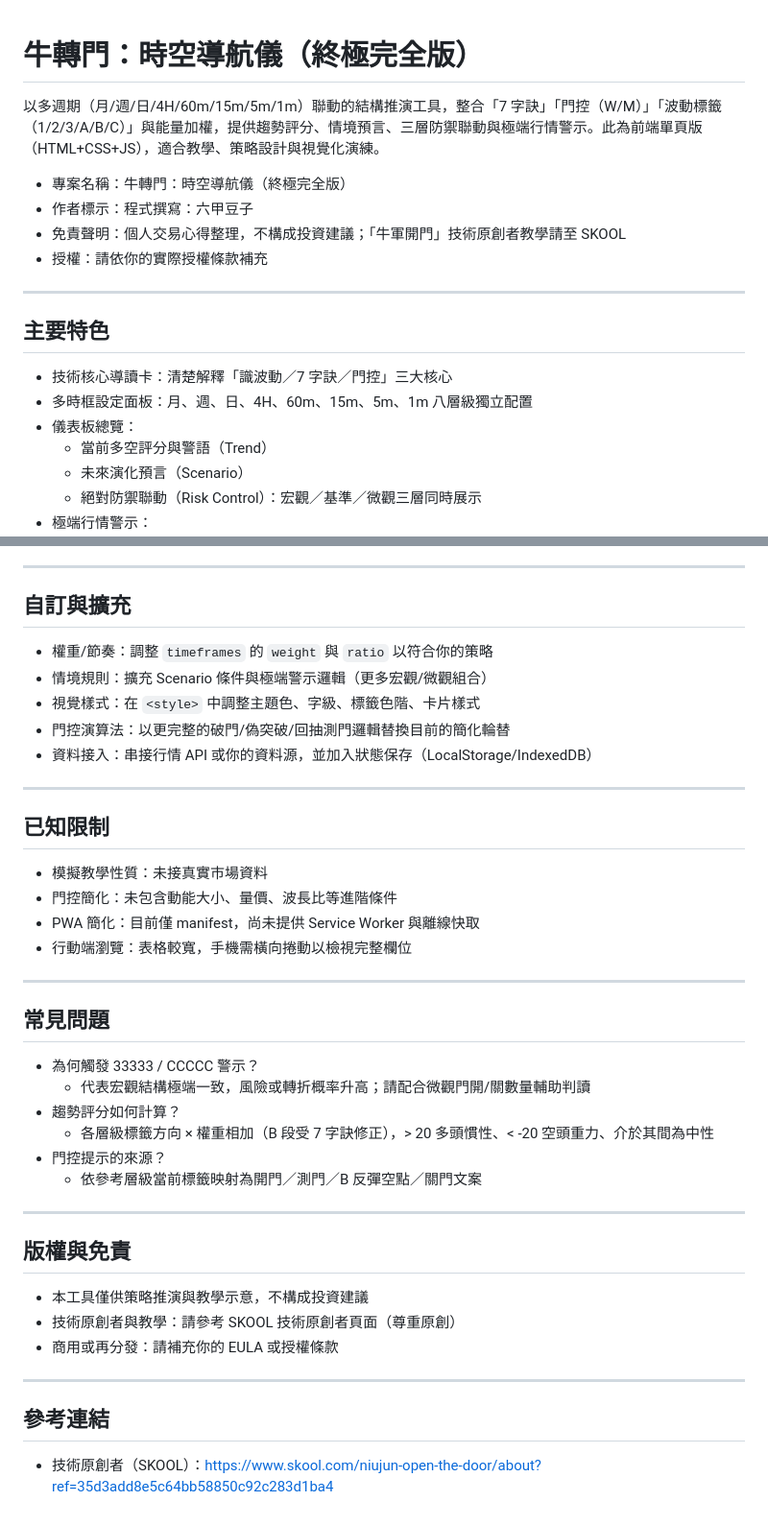
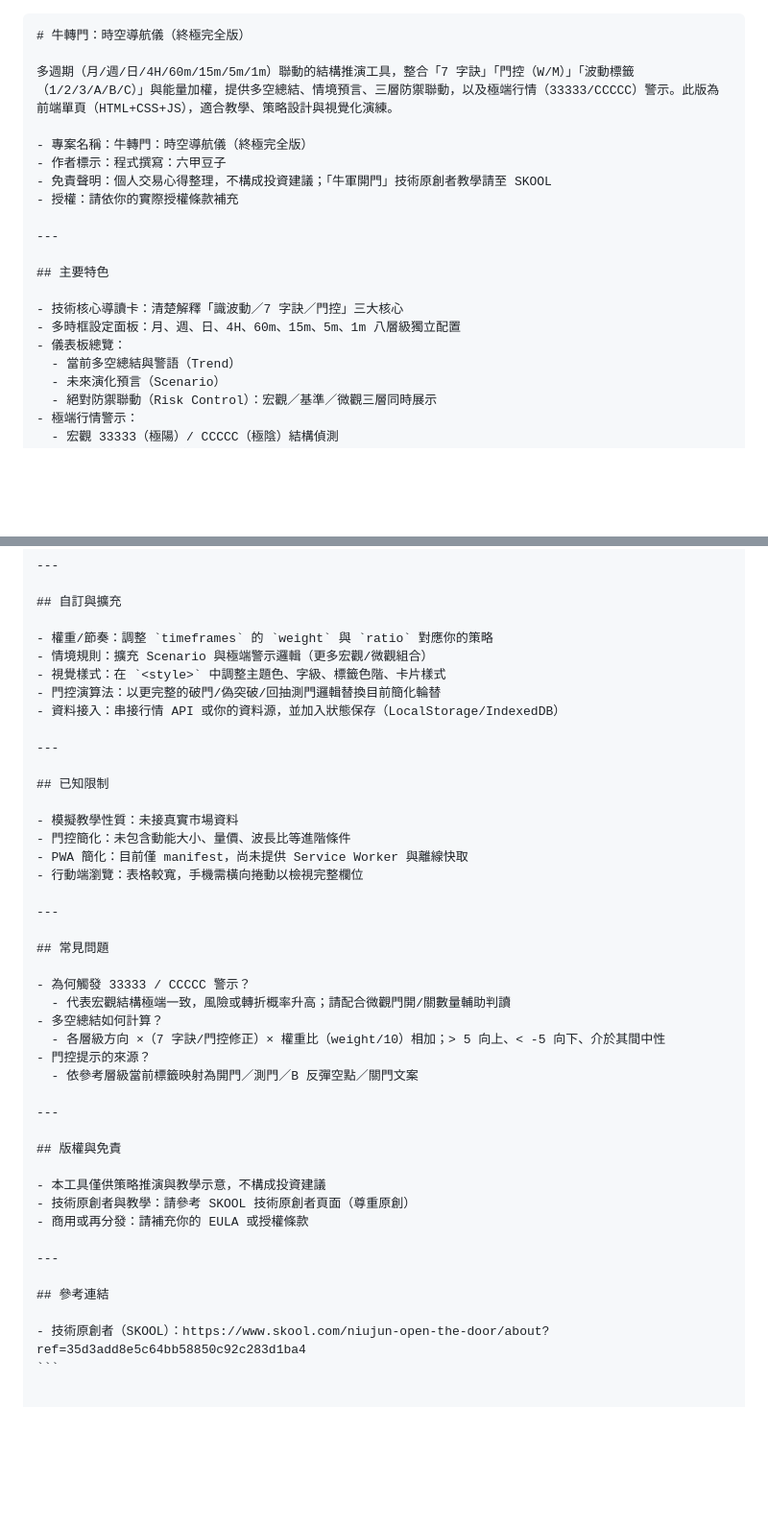
Before and after one commit to sandplayshop/macdtrading, a Markdown page: README.md, 2 parts joined by grey strips. Shown at 96% size. GitHub-like rendering; blank space fills up the shorter version.

`````diff
--- a/README.md
+++ b/README.md
@@ -1,6 +1,7 @@
+````markdown
 # 牛轉門：時空導航儀（終極完全版）
 
-以多週期（月/週/日/4H/60m/15m/5m/1m）聯動的結構推演工具，整合「7 字訣」「門控（W/M）」「波動標籤（1/2/3/A/B/C）」與能量加權，提供趨勢評分、情境預言、三層防禦聯動與極端行情警示。此為前端單頁版（HTML+CSS+JS），適合教學、策略設計與視覺化演練。
+多週期（月/週/日/4H/60m/15m/5m/1m）聯動的結構推演工具，整合「7 字訣」「門控（W/M）」「波動標籤（1/2/3/A/B/C）」與能量加權，提供多空總結、情境預言、三層防禦聯動，以及極端行情（33333/CCCCC）警示。此版為前端單頁（HTML+CSS+JS），適合教學、策略設計與視覺化演練。
 
 - 專案名稱：牛轉門：時空導航儀（終極完全版）
 - 作者標示：程式撰寫：六甲豆子
@@ -14,7 +15,7 @@
 - 技術核心導讀卡：清楚解釋「識波動／7 字訣／門控」三大核心
 - 多時框設定面板：月、週、日、4H、60m、15m、5m、1m 八層級獨立配置
 - 儀表板總覽：
-  - 當前多空評分與警語（Trend）
+  - 當前多空總結與警語（Trend）
   - 未來演化預言（Scenario）
   - 絕對防禦聯動（Risk Control）：宏觀／基準／微觀三層同時展示
 - 極端行情警示：
@@ -118,10 +122,10 @@
 
 ## 自訂與擴充
 
-- 權重/節奏：調整 `timeframes` 的 `weight` 與 `ratio` 以符合你的策略
-- 情境規則：擴充 Scenario 條件與極端警示邏輯（更多宏觀/微觀組合）
+- 權重/節奏：調整 `timeframes` 的 `weight` 與 `ratio` 對應你的策略
+- 情境規則：擴充 Scenario 與極端警示邏輯（更多宏觀/微觀組合）
 - 視覺樣式：在 `<style>` 中調整主題色、字級、標籤色階、卡片樣式
-- 門控演算法：以更完整的破門/偽突破/回抽測門邏輯替換目前的簡化輪替
+- 門控演算法：以更完整的破門/偽突破/回抽測門邏輯替換目前簡化輪替
 - 資料接入：串接行情 API 或你的資料源，並加入狀態保存（LocalStorage/IndexedDB）
 
 ---
@@ -139,8 +143,8 @@
 
 - 為何觸發 33333 / CCCCC 警示？
   - 代表宏觀結構極端一致，風險或轉折概率升高；請配合微觀門開/關數量輔助判讀
-- 趨勢評分如何計算？
-  - 各層級標籤方向 × 權重相加（B 段受 7 字訣修正），> 20 多頭慣性、< -20 空頭重力、介於其間為中性
+- 多空總結如何計算？
+  - 各層級方向 ×（7 字訣/門控修正）× 權重比（weight/10）相加；> 5 向上、< -5 向下、介於其間中性
 - 門控提示的來源？
   - 依參考層級當前標籤映射為開門／測門／B 反彈空點／關門文案
 
@@ -157,3 +161,4 @@
 ## 參考連結
 
 - 技術原創者（SKOOL）：https://www.skool.com/niujun-open-the-door/about?ref=35d3add8e5c64bb58850c92c283d1ba4
+```
`````
Also changed, not shown: other parts of README.md (+22 -19 lines).
